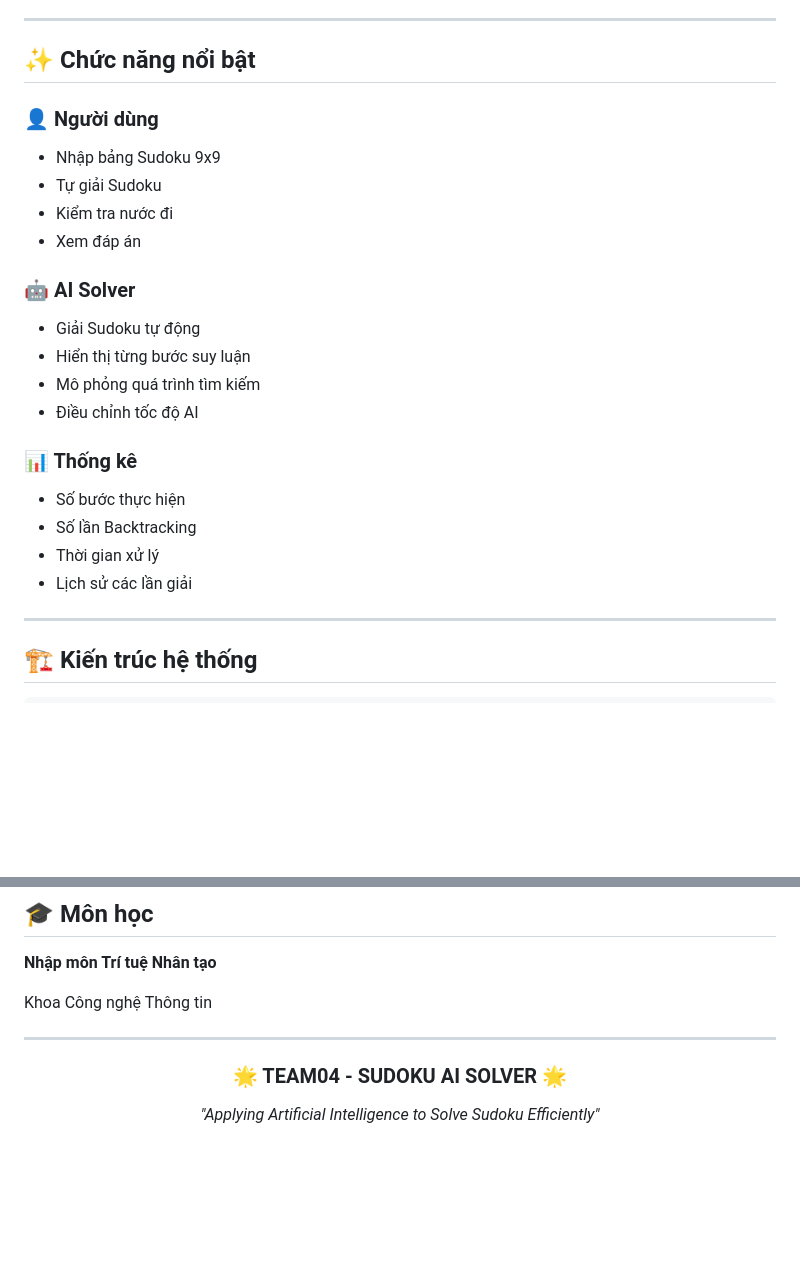
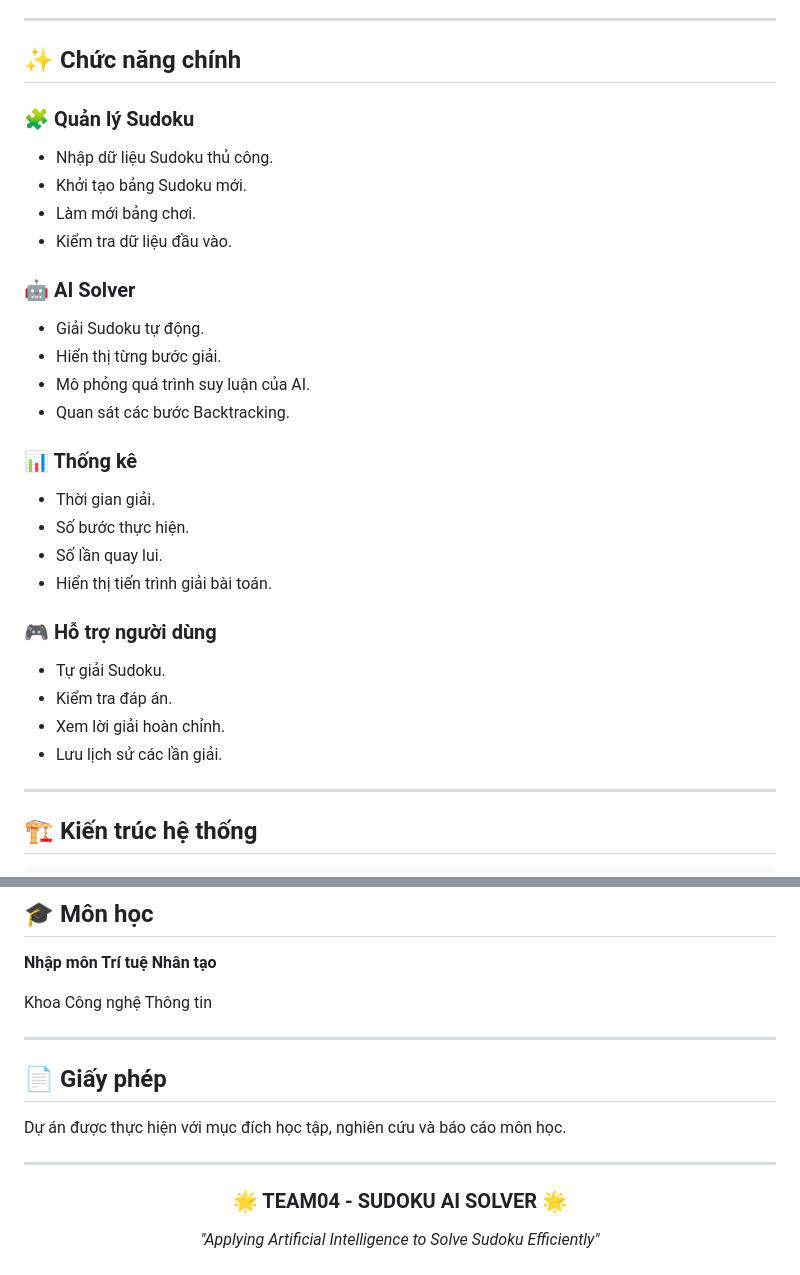
Before and after one commit to thanhhhiu/sudoku_ai_backtracking, a Markdown page: README.md, 2 parts joined by grey strips. GitHub-like rendering; blank space fills up the shorter version.

```diff
--- a/README.md
+++ b/README.md
@@ -89,28 +91,35 @@ Thay vì chọn ngẫu nhiên:
 
 ---
 
-## ✨ Chức năng nổi bật
+## ✨ Chức năng chính
 
-### 👤 Người dùng
+### 🧩 Quản lý Sudoku
 
-* Nhập bảng Sudoku 9x9
-* Tự giải Sudoku
-* Kiểm tra nước đi
-* Xem đáp án
+* Nhập dữ liệu Sudoku thủ công.
+* Khởi tạo bảng Sudoku mới.
+* Làm mới bảng chơi.
+* Kiểm tra dữ liệu đầu vào.
 
 ### 🤖 AI Solver
 
-* Giải Sudoku tự động
-* Hiển thị từng bước suy luận
-* Mô phỏng quá trình tìm kiếm
-* Điều chỉnh tốc độ AI
+* Giải Sudoku tự động.
+* Hiển thị từng bước giải.
+* Mô phỏng quá trình suy luận của AI.
+* Quan sát các bước Backtracking.
 
 ### 📊 Thống kê
 
-* Số bước thực hiện
-* Số lần Backtracking
-* Thời gian xử lý
-* Lịch sử các lần giải
+* Thời gian giải.
+* Số bước thực hiện.
+* Số lần quay lui.
+* Hiển thị tiến trình giải bài toán.
+
+### 🎮 Hỗ trợ người dùng
+
+* Tự giải Sudoku.
+* Kiểm tra đáp án.
+* Xem lời giải hoàn chỉnh.
+* Lưu lịch sử các lần giải.
 
 ---
 
@@ -238,6 +242,12 @@ Khoa Công nghệ Thông tin
 
 ---
 
+## 📄 Giấy phép
+
+Dự án được thực hiện với mục đích học tập, nghiên cứu và báo cáo môn học.
+
+---
+
 <div align="center">
 
 ### 🌟 TEAM04 - SUDOKU AI SOLVER 🌟
```
Also changed, not shown: other parts of README.md (+62 -65 lines).
